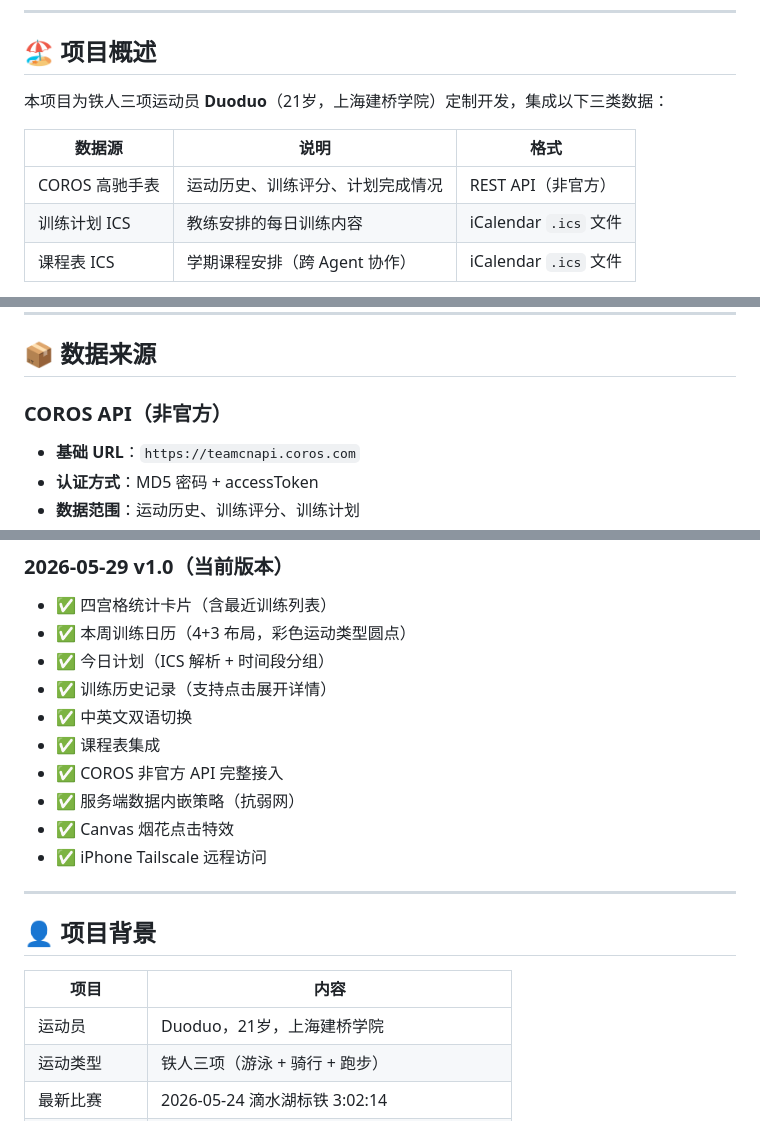
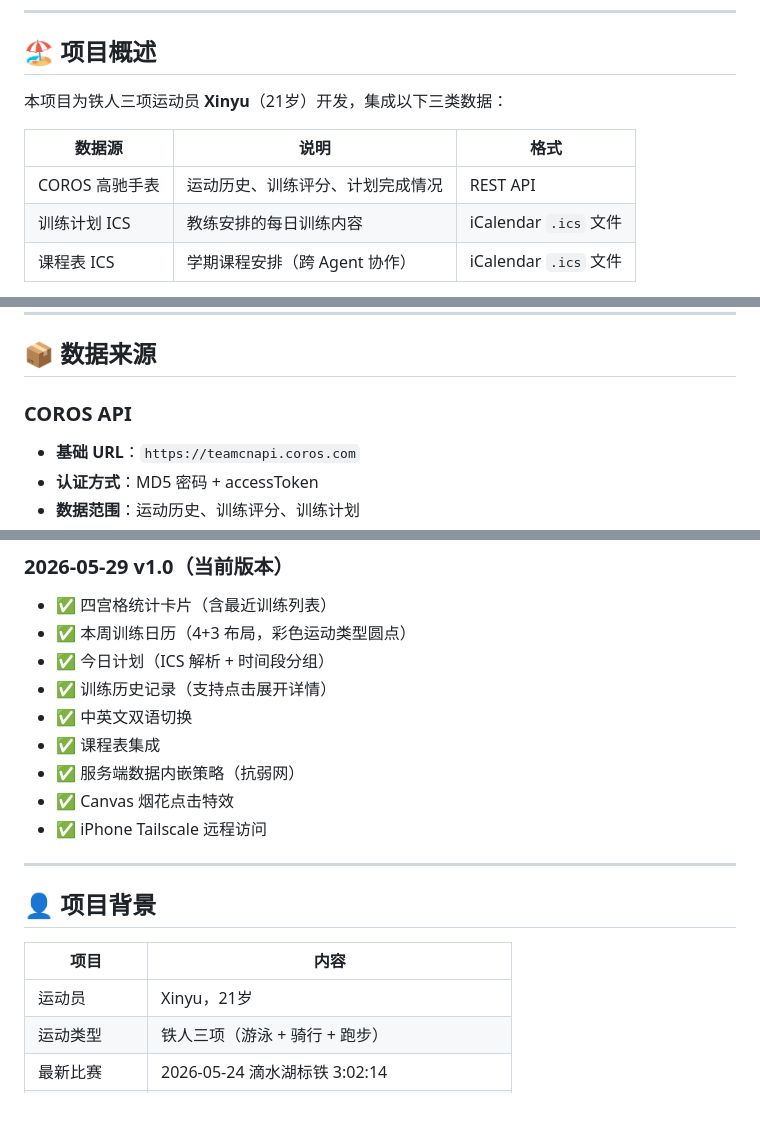
Before and after one commit to QianXinyu8888/Xinyu-s-Training-Dashboard, a Markdown page: README.md, 3 parts joined by grey strips. Drawn GitHub-style.

Commit message:
清理项目：移除敏感信息，更新项目说明

```diff
--- a/README.md
+++ b/README.md
@@ -26,11 +26,11 @@
 
 ## 🏖 项目概述
 
-本项目为铁人三项运动员 **Duoduo**（21岁，上海建桥学院）定制开发，集成以下三类数据：
+本项目为铁人三项运动员 **Xinyu**（21岁）开发，集成以下三类数据：
 
 | 数据源 | 说明 | 格式 |
 |--------|------|------|
-| COROS 高驰手表 | 运动历史、训练评分、计划完成情况 | REST API（非官方） |
+| COROS 高驰手表 | 运动历史、训练评分、计划完成情况 | REST API |
 | 训练计划 ICS | 教练安排的每日训练内容 | iCalendar `.ics` 文件 |
 | 课程表 ICS | 学期课程安排（跨 Agent 协作） | iCalendar `.ics` 文件 |
 
@@ -428,7 +426,7 @@ node get_coros_data.js --history --debug
 
 ## 📦 数据来源
 
-### COROS API（非官方）
+### COROS API
 
 - **基础 URL**：`https://teamcnapi.coros.com`
 - **认证方式**：MD5 密码 + accessToken
@@ -521,7 +519,6 @@ node get_coros_data.js --history --debug
 - ✅ 训练历史记录（支持点击展开详情）
 - ✅ 中英文双语切换
 - ✅ 课程表集成
-- ✅ COROS 非官方 API 完整接入
 - ✅ 服务端数据内嵌策略（抗弱网）
 - ✅ Canvas 烟花点击特效
 - ✅ iPhone Tailscale 远程访问
@@ -532,7 +529,7 @@ node get_coros_data.js --history --debug
 
 | 项目 | 内容 |
 |------|------|
-| 运动员 | Duoduo，21岁，上海建桥学院 |
+| 运动员 | Xinyu，21岁 |
 | 运动类型 | 铁人三项（游泳 + 骑行 + 跑步）|
 | 最新比赛 | 2026-05-24 滴水湖标铁 3:02:14 |
 | 当前训练计划 | S4557（2026-02-02 ~ 2026-06-07，共126天）|
```
Also changed, not shown: other parts of README.md (+0 -2 lines).
